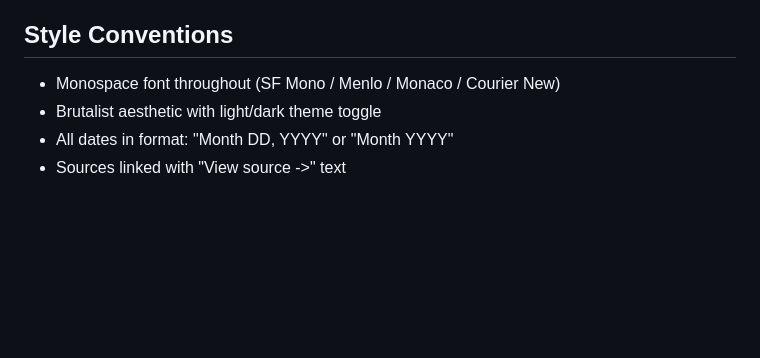
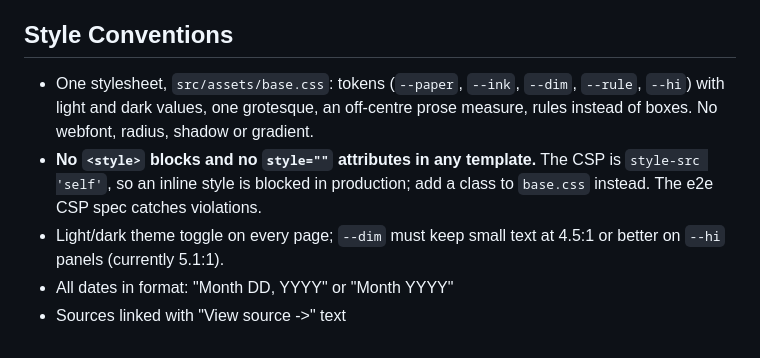
Before and after one commit to aimortality/ai-companion-mortality-database, a Markdown page: CLAUDE.md, the part around the change. Rendered like a GitHub page; blank space fills up the shorter version.

Commit message:
docs: CLAUDE.md style notes match the current site
Style Conventions still described the monospace/brutalist design replaced in PR #123. A session following them would reintroduce inline styles, which the CSP now blocks.

```diff
--- a/CLAUDE.md
+++ b/CLAUDE.md
@@ -135,7 +135,8 @@ This database documents real deaths. Maintain:
 
 ## Style Conventions
 
-- Monospace font throughout (SF Mono / Menlo / Monaco / Courier New)
-- Brutalist aesthetic with light/dark theme toggle
+- One stylesheet, `src/assets/base.css`: tokens (`--paper`, `--ink`, `--dim`, `--rule`, `--hi`) with light and dark values, one grotesque, an off-centre prose measure, rules instead of boxes. No webfont, radius, shadow or gradient.
+- **No `<style>` blocks and no `style=""` attributes in any template.** The CSP is `style-src 'self'`, so an inline style is blocked in production; add a class to `base.css` instead. The e2e CSP spec catches violations.
+- Light/dark theme toggle on every page; `--dim` must keep small text at 4.5:1 or better on `--hi` panels (currently 5.1:1).
 - All dates in format: "Month DD, YYYY" or "Month YYYY"
 - Sources linked with "View source ->" text
```
